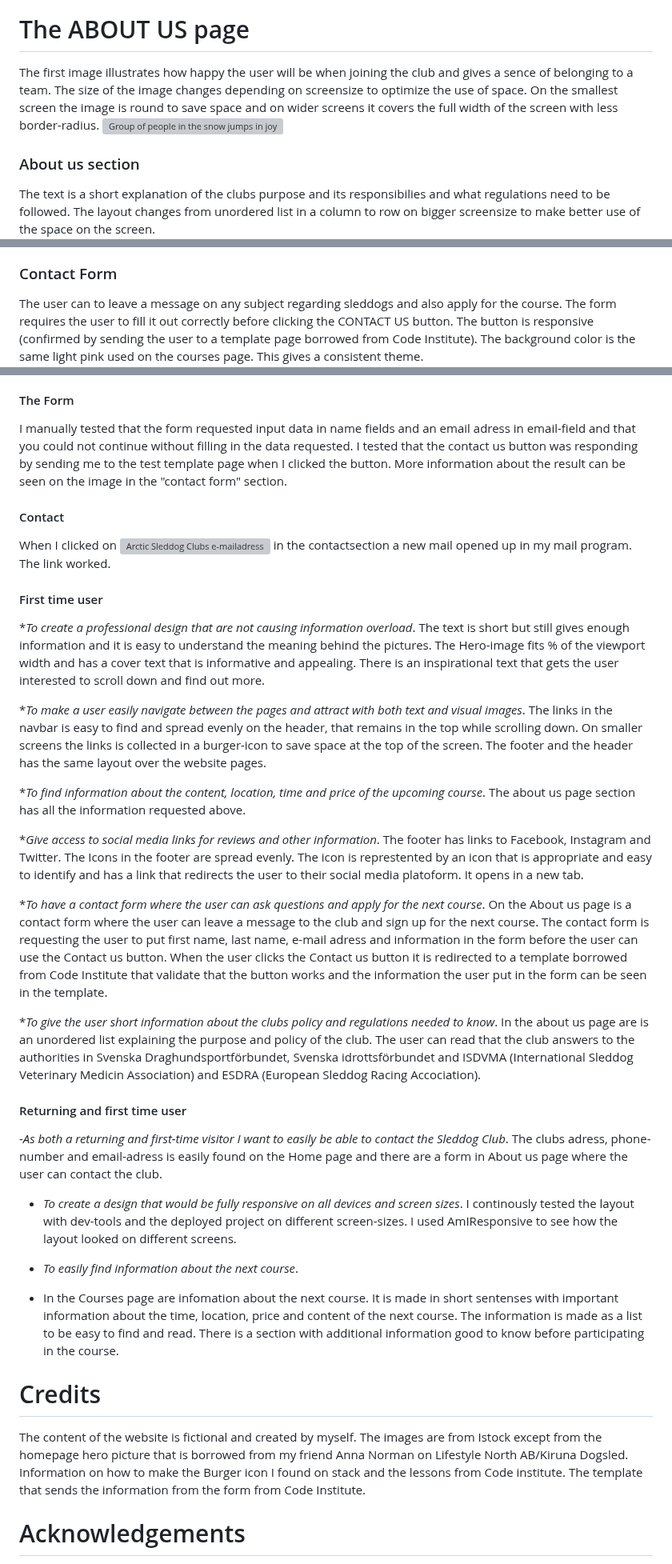
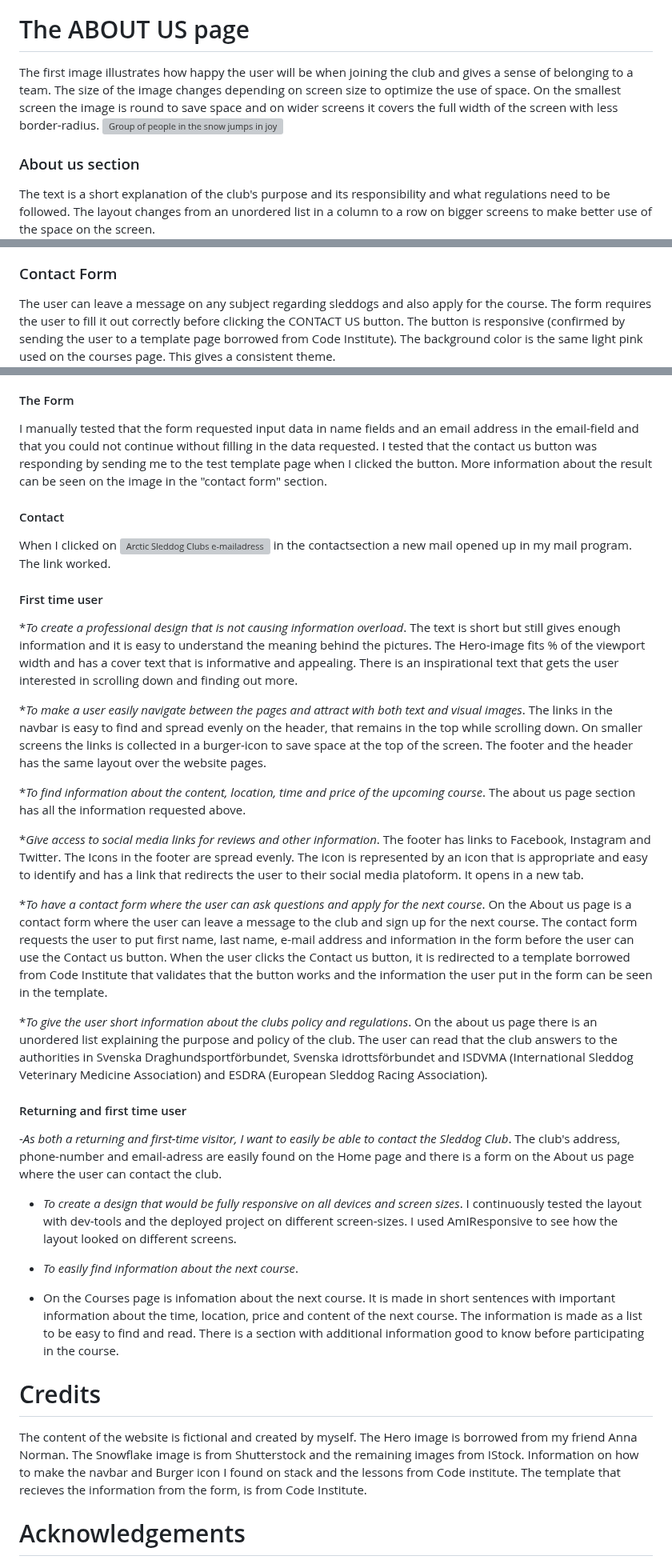
Before and after one commit to wiklundm/arcticsleddogclub, a Markdown page: README.md, 3 parts joined by grey strips. Shown at 80% size. Drawn GitHub-style; grey boxes are pictures that could not be loaded.

```diff
--- a/README.md
+++ b/README.md
@@ -210,18 +210,18 @@ The video are a free youtube video recorded by National Geographic. The video ma
 
 # The ABOUT US page
 
-The first image illustrates how happy the user will be when joining the club and gives a sence of belonging to a team.
-The size of the image changes depending on screensize to optimize the use of space. On the smallest screen the image is round to save space and on wider screens it covers the full width of the screen with less border-radius.
+The first image illustrates how happy the user will be when joining the club and gives a sense of belonging to a team.
+The size of the image changes depending on screen size to optimize the use of space. On the smallest screen the image is round to save space and on wider screens it covers the full width of the screen with less border-radius.
 ![Group of people in the snow jumps in joy](assets/images/jump.jpg)
 
 ### About us section
 
-The text is a short explanation of the clubs purpose and its responsibilies and what regulations need to be followed. The layout changes from unordered list in a column to row on bigger screensize to make better use of the space on the screen.
+The text is a short explanation of the club's purpose and its responsibility and what regulations need to be followed. The layout changes from an unordered list in a column to a row on bigger screens to make better use of the space on the screen.
 ![Screenshot of about-us-section](assets/docs/about-us.jpg)
 
 ### Contact Form
 
-The user can to leave a message on any subject regarding sleddogs and also apply for the course.
+The user can leave a message on any subject regarding sleddogs and also apply for the course.
 The form requires the user to fill it out correctly before clicking the CONTACT US button.
 The button is responsive (confirmed by sending the user to a template page borrowed from Code Institute).
 The background color is the same light pink used on the courses page. This gives a consistent theme.
@@ -408,7 +408,7 @@ Since the club does not have own accounts on social media I choose to redirect t
 
 #### The Form
 
-I manually tested that the form requested input data in name fields and an email adress in email-field and that you could not continue without
+I manually tested that the form requested input data in name fields and an email address in the email-field and that you could not continue without
  filling in the data requested. I tested that the contact us button was responding by sending me to the test template page when I clicked the button. More information about the result can be seen on the image in the "contact form" section.
 
 #### Contact
@@ -417,9 +417,9 @@ When I clicked on ![Arctic Sleddog Clubs e-mailadress](arctic.sleddogclub@gmail.
 
 #### First time user
 
-*_To create a professional design that are not causing information overload_.
+*_To create a professional design that is not causing information overload_.
 The text is short but still gives enough information and it is easy to understand the meaning behind the pictures.
-The Hero-image fits % of the viewport width and has a cover text that is informative and appealing. There is an inspirational text that gets the user interested to scroll down and find out more.
+The Hero-image fits % of the viewport width and has a cover text that is informative and appealing. There is an inspirational text that gets the user interested in scrolling down and finding out more.
 
 *_To make a user easily navigate between the pages and attract with both text and visual images_.
 The links in the navbar is easy to find and spread evenly on the header, that remains in the top while scrolling down. On smaller screens the links is collected in a burger-icon to save space at the top of the screen.
@@ -429,33 +429,33 @@ The footer and the header has the same layout over the website pages.
 The about us page section has all the information requested above.
 
 *_Give access to social media links for reviews and other information_.
-The footer has links to Facebook, Instagram and Twitter. The Icons in the footer are spread evenly. The icon is represtented by an icon that is appropriate and easy to identify and has a link that redirects the user to their social media platoform. It opens in a new tab.
+The footer has links to Facebook, Instagram and Twitter. The Icons in the footer are spread evenly. The icon is represented by an icon that is appropriate and easy to identify and has a link that redirects the user to their social media platoform. It opens in a new tab.
 
 *_To have a contact form where the user can ask questions and apply for the next course_.
-On the About us page is a contact form where the user can leave a message to the club and sign up for the next course. The contact form is requesting the user to put first name, last name, e-mail adress and information in the form before the user can use the Contact us button. When the user clicks the Contact us button it is redirected to a template borrowed from Code Institute that validate that the button works and the information the user put in the form can be seen in the template.
+On the About us page is a contact form where the user can leave a message to the club and sign up for the next course. The contact form requests the user to put first name, last name, e-mail address and information in the form before the user can use the Contact us button. When the user clicks the Contact us button, it is redirected to a template borrowed from Code Institute that validates that the button works and the information the user put in the form can be seen in the template.
 
-*_To give the user short information about the clubs policy and regulations needed to know_.
-In the about us page are is an unordered list explaining the purpose and policy of the club. The user can read that the club answers to the authorities in Svenska Draghundsportförbundet, Svenska idrottsförbundet and ISDVMA (International Sleddog Veterinary Medicin Association) and ESDRA (European Sleddog Racing Accociation).
+*_To give the user short information about the clubs policy and regulations_.
+On the about us page there is an unordered list explaining the purpose and policy of the club. The user can read that the club answers to the authorities in Svenska Draghundsportförbundet, Svenska idrottsförbundet and ISDVMA (International Sleddog Veterinary Medicine Association) and ESDRA (European Sleddog Racing Association).
 
 #### Returning and first time user
 
--_As both a returning and first-time visitor I want to easily be able to contact the Sleddog Club_.
-  The clubs adress, phone-number and email-adress is easily found on the Home page and there are a form in About us page where the user can contact the club.
+-_As both a returning and first-time visitor, I want to easily be able to contact the Sleddog Club_.
+  The club's address, phone-number and email-adress are easily found on the Home page and there is a form on the About us page where the user can contact the club.
 
-- _To create a design that would be fully responsive on all devices and screen sizes_.
-  I continously tested the layout with dev-tools and the deployed project on different screen-sizes.
+* _To create a design that would be fully responsive on all devices and screen sizes_.
+  I continuously tested the layout with dev-tools and the deployed project on different screen-sizes.
   I used AmIResponsive to see how the layout looked on different screens.
 
-- _To easily find information about the next course_.
-- In the Courses page are infomation about the next course. It is made in short sentenses with important information about the time, location, price and content of the next course. The information is made as a list to be easy to find and read.
+* _To easily find information about the next course_.
+* On the Courses page is infomation about the next course. It is made in short sentences with important information about the time, location, price and content of the next course. The information is made as a list to be easy to find and read.
 There is a section with additional information good to know before participating in the course.
 
 # Credits
 
 The content of the website is fictional and created by myself.
-The images are from Istock except from the homepage hero picture that is borrowed from my friend Anna Norman on Lifestyle North AB/Kiruna Dogsled.
-Information on how to make the Burger icon I found on stack and the lessons from Code institute.
-The template that sends the information from the form from Code Institute.
+The Hero image is borrowed from my friend Anna Norman. The Snowflake image is from Shutterstock and the remaining images from IStock.
+Information on how to make the navbar and Burger icon I found on stack and the lessons from Code institute.
+The template that recieves the information from the form, is from Code Institute.
 
 # Acknowledgements
 
```
Also changed, not shown: other parts of README.md (+74 -74 lines).
